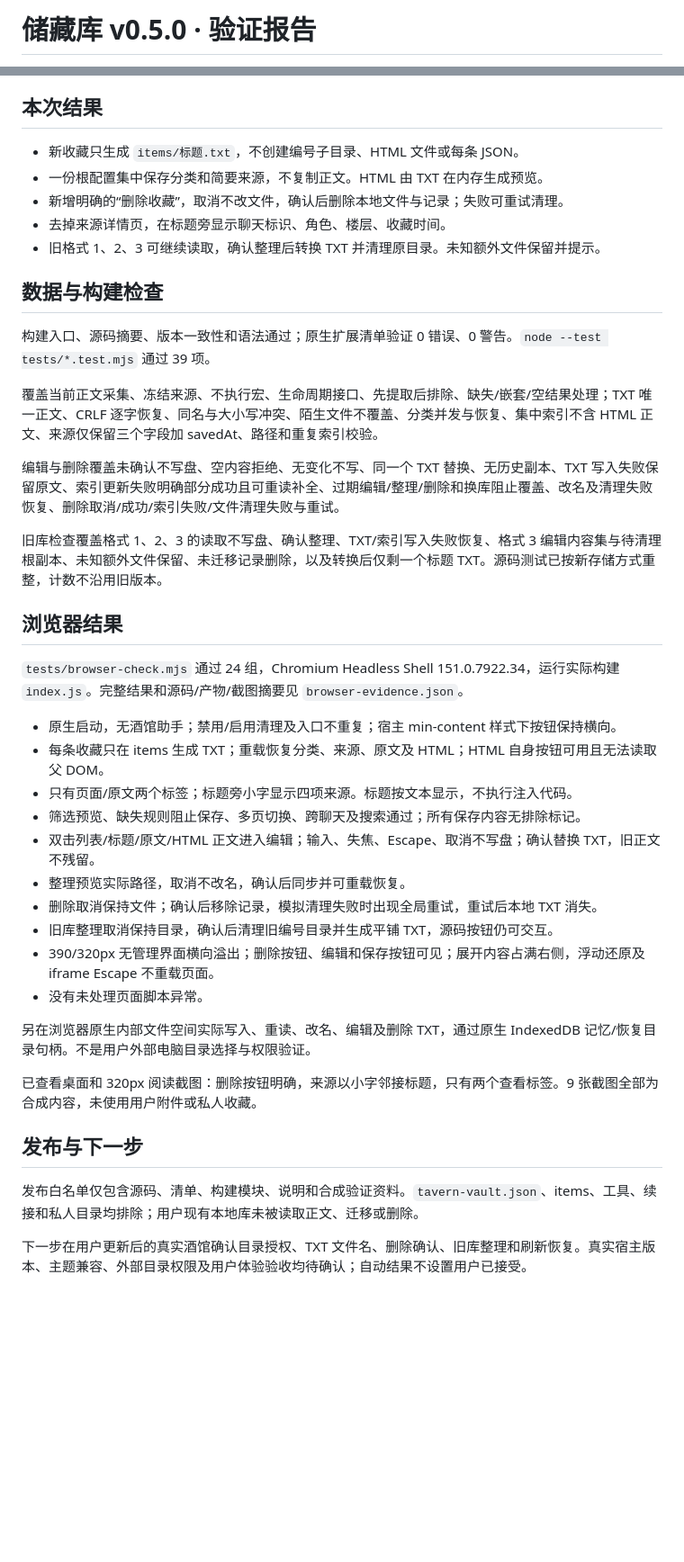
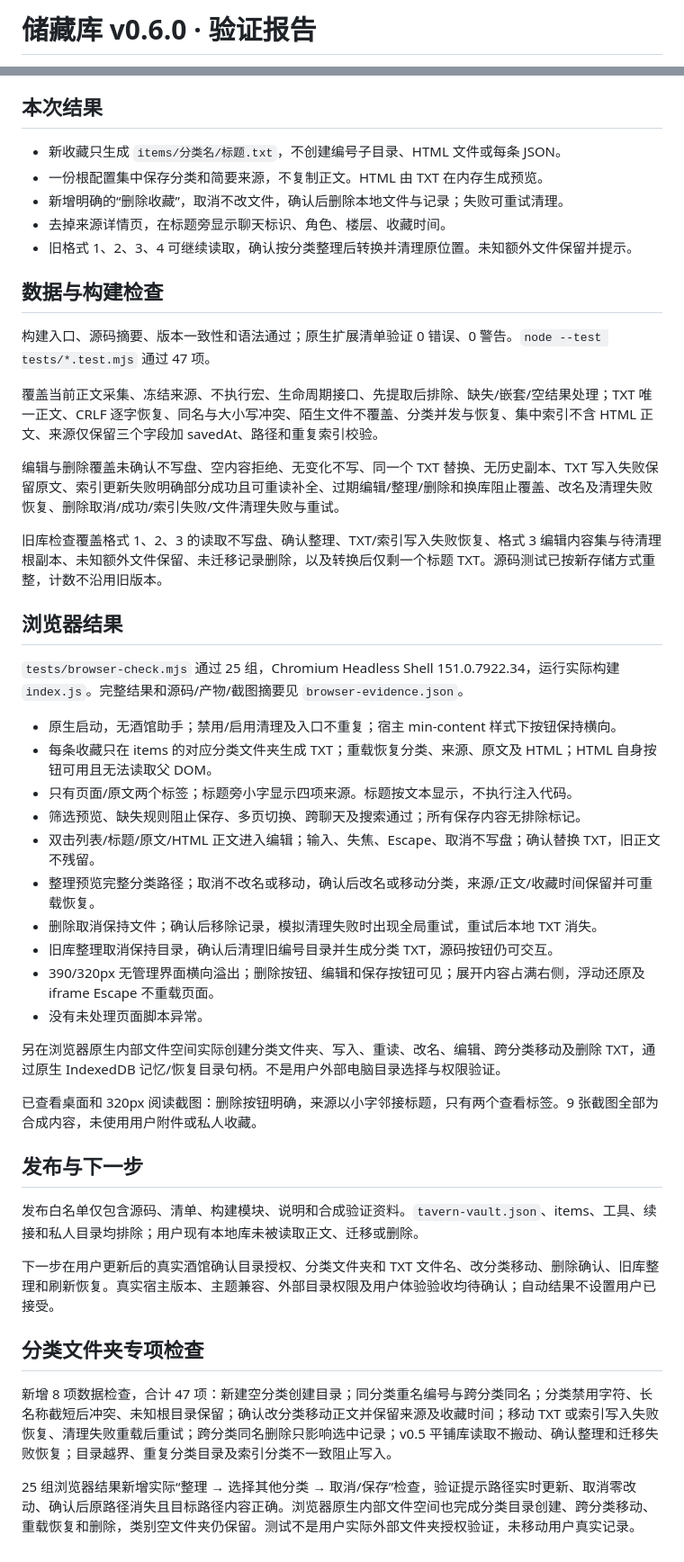
Before and after one commit to Morol1225/tavern-vault, a Markdown page: docs/验证报告.md, 2 parts joined by grey strips. Shown: that part at 90% size. Rendered like a GitHub page; blank space fills up the shorter version.

```diff
--- a/docs/验证报告.md
+++ b/docs/验证报告.md
@@ -1,2 +1,2 @@
-# 储藏库 v0.5.0 · 验证报告
+# 储藏库 v0.6.0 · 验证报告
 
@@ -4,15 +4,15 @@
 
 ## 本次结果
 
-- 新收藏只生成 `items/标题.txt`，不创建编号子目录、HTML 文件或每条 JSON。
+- 新收藏只生成 `items/分类名/标题.txt`，不创建编号子目录、HTML 文件或每条 JSON。
 - 一份根配置集中保存分类和简要来源，不复制正文。HTML 由 TXT 在内存生成预览。
 - 新增明确的“删除收藏”，取消不改文件，确认后删除本地文件与记录；失败可重试清理。
 - 去掉来源详情页，在标题旁显示聊天标识、角色、楼层、收藏时间。
-- 旧格式 1、2、3 可继续读取，确认整理后转换 TXT 并清理原目录。未知额外文件保留并提示。
+- 旧格式 1、2、3、4 可继续读取，确认按分类整理后转换并清理原位置。未知额外文件保留并提示。
 
 ## 数据与构建检查
 
-构建入口、源码摘要、版本一致性和语法通过；原生扩展清单验证 0 错误、0 警告。`node --test tests/*.test.mjs` 通过 39 项。
+构建入口、源码摘要、版本一致性和语法通过；原生扩展清单验证 0 错误、0 警告。`node --test tests/*.test.mjs` 通过 47 项。
 
 覆盖当前正文采集、冻结来源、不执行宏、生命周期接口、先提取后排除、缺失/嵌套/空结果处理；TXT 唯一正文、CRLF 逐字恢复、同名与大小写冲突、陌生文件不覆盖、分类并发与恢复、集中索引不含 HTML 正文、来源仅保留三个字段加 savedAt、路径和重复索引校验。
 
@@ -22,20 +22,20 @@
 
 ## 浏览器结果
 
-`tests/browser-check.mjs` 通过 24 组，Chromium Headless Shell 151.0.7922.34，运行实际构建 `index.js`。完整结果和源码/产物/截图摘要见 `browser-evidence.json`。
+`tests/browser-check.mjs` 通过 25 组，Chromium Headless Shell 151.0.7922.34，运行实际构建 `index.js`。完整结果和源码/产物/截图摘要见 `browser-evidence.json`。
 
 - 原生启动，无酒馆助手；禁用/启用清理及入口不重复；宿主 min-content 样式下按钮保持横向。
-- 每条收藏只在 items 生成 TXT；重载恢复分类、来源、原文及 HTML；HTML 自身按钮可用且无法读取父 DOM。
+- 每条收藏只在 items 的对应分类文件夹生成 TXT；重载恢复分类、来源、原文及 HTML；HTML 自身按钮可用且无法读取父 DOM。
 - 只有页面/原文两个标签；标题旁小字显示四项来源。标题按文本显示，不执行注入代码。
 - 筛选预览、缺失规则阻止保存、多页切换、跨聊天及搜索通过；所有保存内容无排除标记。
 - 双击列表/标题/原文/HTML 正文进入编辑；输入、失焦、Escape、取消不写盘；确认替换 TXT，旧正文不残留。
-- 整理预览实际路径，取消不改名，确认后同步并可重载恢复。
+- 整理预览完整分类路径；取消不改名或移动，确认后改名或移动分类，来源/正文/收藏时间保留并可重载恢复。
 - 删除取消保持文件；确认后移除记录，模拟清理失败时出现全局重试，重试后本地 TXT 消失。
-- 旧库整理取消保持目录，确认后清理旧编号目录并生成平铺 TXT，源码按钮仍可交互。
+- 旧库整理取消保持目录，确认后清理旧编号目录并生成分类 TXT，源码按钮仍可交互。
 - 390/320px 无管理界面横向溢出；删除按钮、编辑和保存按钮可见；展开内容占满右侧，浮动还原及 iframe Escape 不重载页面。
 - 没有未处理页面脚本异常。
 
-另在浏览器原生内部文件空间实际写入、重读、改名、编辑及删除 TXT，通过原生 IndexedDB 记忆/恢复目录句柄。不是用户外部电脑目录选择与权限验证。
+另在浏览器原生内部文件空间实际创建分类文件夹、写入、重读、改名、编辑、跨分类移动及删除 TXT，通过原生 IndexedDB 记忆/恢复目录句柄。不是用户外部电脑目录选择与权限验证。
 
 已查看桌面和 320px 阅读截图：删除按钮明确，来源以小字邻接标题，只有两个查看标签。9 张截图全部为合成内容，未使用用户附件或私人收藏。
 
@@ -43,4 +43,10 @@
 
 发布白名单仅包含源码、清单、构建模块、说明和合成验证资料。`tavern-vault.json`、items、工具、续接和私人目录均排除；用户现有本地库未被读取正文、迁移或删除。
 
-下一步在用户更新后的真实酒馆确认目录授权、TXT 文件名、删除确认、旧库整理和刷新恢复。真实宿主版本、主题兼容、外部目录权限及用户体验验收均待确认；自动结果不设置用户已接受。
+下一步在用户更新后的真实酒馆确认目录授权、分类文件夹和 TXT 文件名、改分类移动、删除确认、旧库整理和刷新恢复。真实宿主版本、主题兼容、外部目录权限及用户体验验收均待确认；自动结果不设置用户已接受。
+
+## 分类文件夹专项检查
+
+新增 8 项数据检查，合计 47 项：新建空分类创建目录；同分类重名编号与跨分类同名；分类禁用字符、长名称截短后冲突、未知根目录保留；确认改分类移动正文并保留来源及收藏时间；移动 TXT 或索引写入失败恢复、清理失败重载后重试；跨分类同名删除只影响选中记录；v0.5 平铺库读取不搬动、确认整理和迁移失败恢复；目录越界、重复分类目录及索引分类不一致阻止写入。
+
+25 组浏览器结果新增实际“整理 → 选择其他分类 → 取消/保存”检查，验证提示路径实时更新、取消零改动、确认后原路径消失且目标路径内容正确。浏览器原生内部文件空间也完成分类目录创建、跨分类移动、重载恢复和删除，类别空文件夹仍保留。测试不是用户实际外部文件夹授权验证，未移动用户真实记录。
```
Also changed, not shown: other parts of docs/验证报告.md (+1 -1 lines), README.md (+17 -13 lines), docs/native-extension.md (+6 -6 lines), docs/screenshots/collector-desktop.png, docs/screenshots/library-320.png, docs/screenshots/library-390.png, docs/screenshots/library-desktop.png, docs/screenshots/library-expanded.png, docs/screenshots/settings-entry.png, 9 other files.
